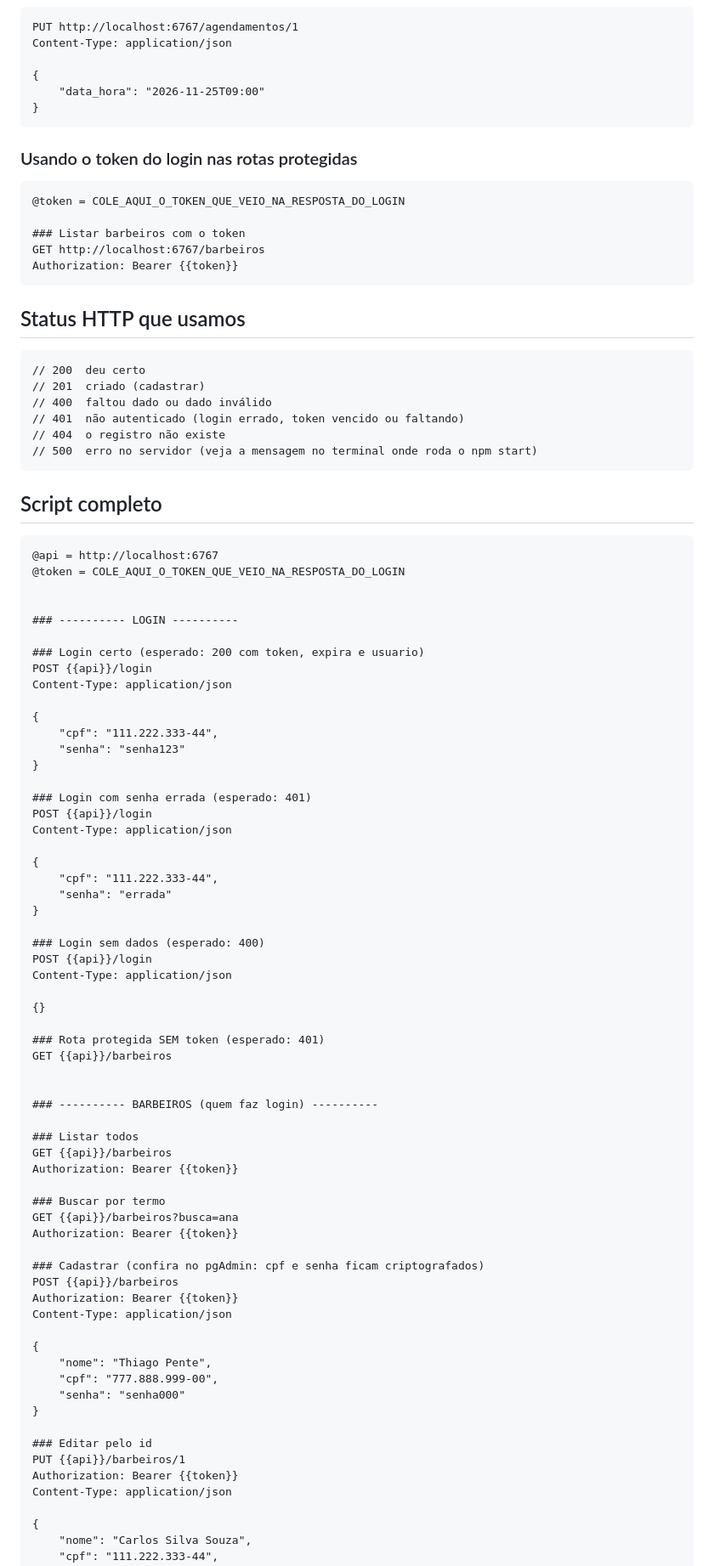
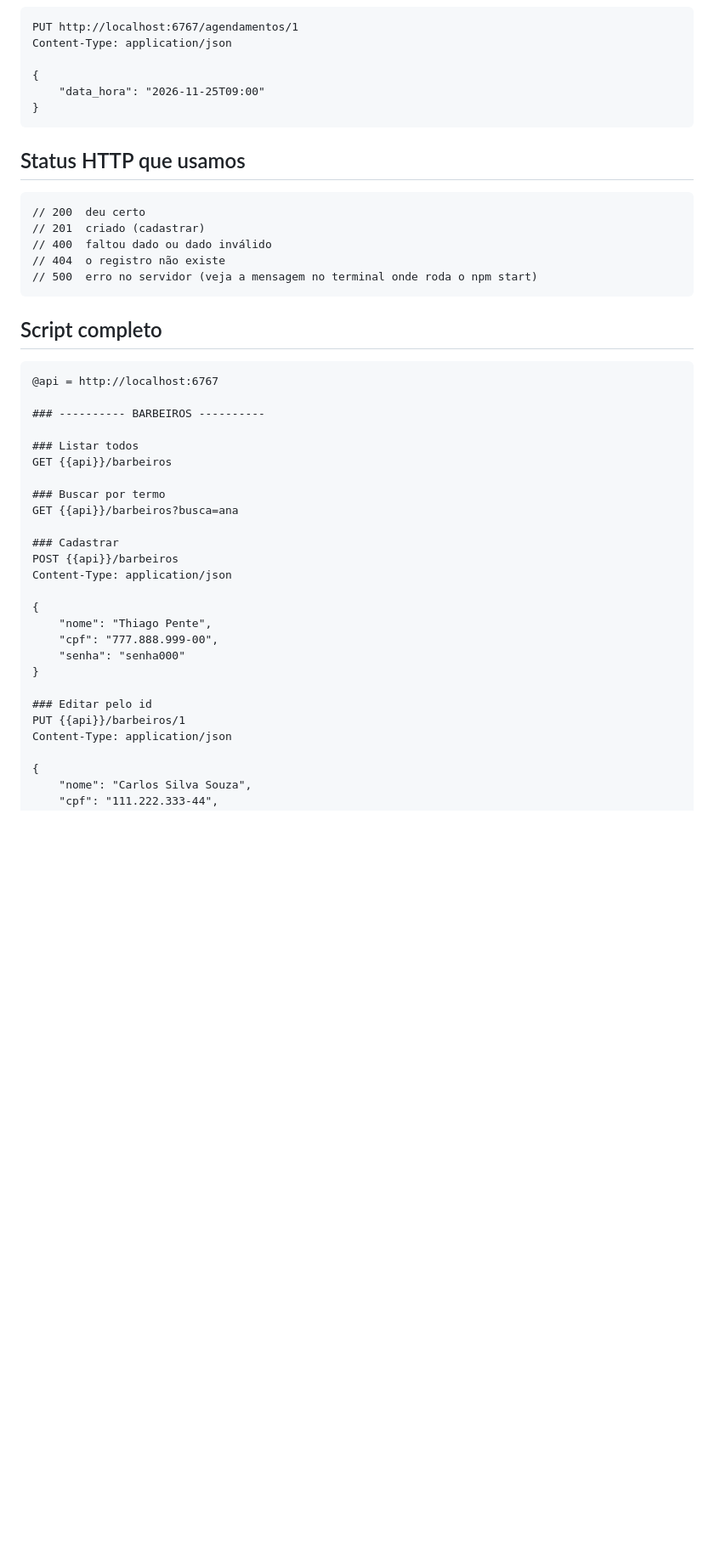
Before and after one commit to marcossc-beep/nome_sobrenome, a Markdown page: documentação/Documentação Simplificada/referencias.md, the part around one of its changes. Shown at 85% size. Rendered like a GitHub page; blank space fills up the shorter version.

Commit message:
Simplificada sem token: PUT do barbeiro, POST de agendamento e CPF/senha criptografados pelo pgcrypto

````diff
--- a/documentação/Documentação Simplificada/referencias.md
+++ b/documentação/Documentação Simplificada/referencias.md
@@ -105,23 +91,12 @@ Content-Type: application/json
 }
 ```
 
-### Usando o token do login nas rotas protegidas
-
-```http
-@token = COLE_AQUI_O_TOKEN_QUE_VEIO_NA_RESPOSTA_DO_LOGIN
-
-### Listar barbeiros com o token
-GET http://localhost:6767/barbeiros
-Authorization: Bearer {{token}}
-```
-
 ## Status HTTP que usamos
 
 ```text
 // 200  deu certo
 // 201  criado (cadastrar)
 // 400  faltou dado ou dado inválido
-// 401  não autenticado (login errado, token vencido ou faltando)
 // 404  o registro não existe
 // 500  erro no servidor (veja a mensagem no terminal onde roda o npm start)
 ```
@@ -130,52 +105,17 @@ Authorization: Bearer {{token}}
 
 ```http
 @api = http://localhost:6767
-@token = COLE_AQUI_O_TOKEN_QUE_VEIO_NA_RESPOSTA_DO_LOGIN
 
-
-### ---------- LOGIN ----------
-
-### Login certo (esperado: 200 com token, expira e usuario)
-POST {{api}}/login
-Content-Type: application/json
-
-{
-    "cpf": "111.222.333-44",
-    "senha": "senha123"
-}
-
-### Login com senha errada (esperado: 401)
-POST {{api}}/login
-Content-Type: application/json
-
-{
-    "cpf": "111.222.333-44",
-    "senha": "errada"
-}
-
-### Login sem dados (esperado: 400)
-POST {{api}}/login
-Content-Type: application/json
-
-{}
-
-### Rota protegida SEM token (esperado: 401)
-GET {{api}}/barbeiros
-
-
-### ---------- BARBEIROS (quem faz login) ----------
+### ---------- BARBEIROS ----------
 
 ### Listar todos
 GET {{api}}/barbeiros
-Authorization: Bearer {{token}}
 
 ### Buscar por termo
 GET {{api}}/barbeiros?busca=ana
-Authorization: Bearer {{token}}
 
-### Cadastrar (confira no pgAdmin: cpf e senha ficam criptografados)
+### Cadastrar
 POST {{api}}/barbeiros
-Authorization: Bearer {{token}}
 Content-Type: application/json
 
 {
@@ -186,7 +126,6 @@ Content-Type: application/json
 
 ### Editar pelo id
 PUT {{api}}/barbeiros/1
-Authorization: Bearer {{token}}
 Content-Type: application/json
 
 {
````
Also changed, not shown: other parts of documentação/Documentação Simplificada/referencias.md (+2 -25 lines), documentação/Documentação Simplificada/API.md (+38 -23 lines), documentação/Documentação Simplificada/SQL.md (+6 -5 lines).
